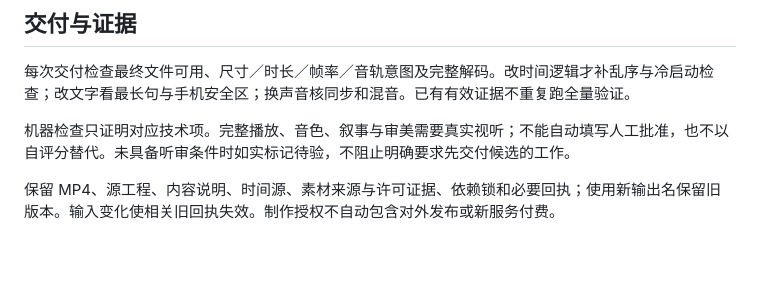
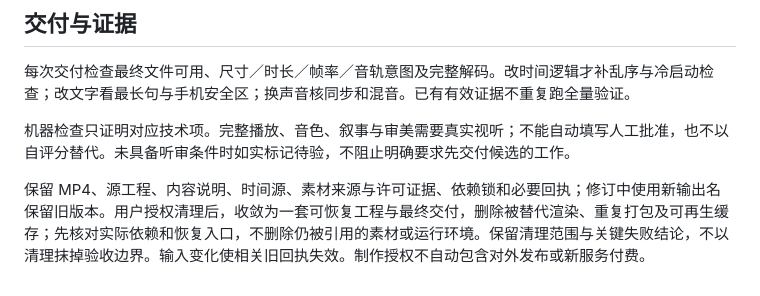
Before and after one commit to sanshengai/sansheng-video, a Markdown page: SKILL.md, the part around the change. Drawn GitHub-style; blank space fills up the shorter version.

```diff
--- a/SKILL.md
+++ b/SKILL.md
@@ -62,4 +62,4 @@ metadata:
 
 机器检查只证明对应技术项。完整播放、音色、叙事与审美需要真实视听；不能自动填写人工批准，也不以自评分替代。未具备听审条件时如实标记待验，不阻止明确要求先交付候选的工作。
 
-保留 MP4、源工程、内容说明、时间源、素材来源与许可证据、依赖锁和必要回执；使用新输出名保留旧版本。输入变化使相关旧回执失效。制作授权不自动包含对外发布或新服务付费。
+保留 MP4、源工程、内容说明、时间源、素材来源与许可证据、依赖锁和必要回执；修订中使用新输出名保留旧版本。用户授权清理后，收敛为一套可恢复工程与最终交付，删除被替代渲染、重复打包及可再生缓存；先核对实际依赖和恢复入口，不删除仍被引用的素材或运行环境。保留清理范围与关键失败结论，不以清理抹掉验收边界。输入变化使相关旧回执失效。制作授权不自动包含对外发布或新服务付费。
```
Also changed, not shown: CHANGELOG.md (+2 -0 lines), references/promotion-film.md (+3 -1 lines).
